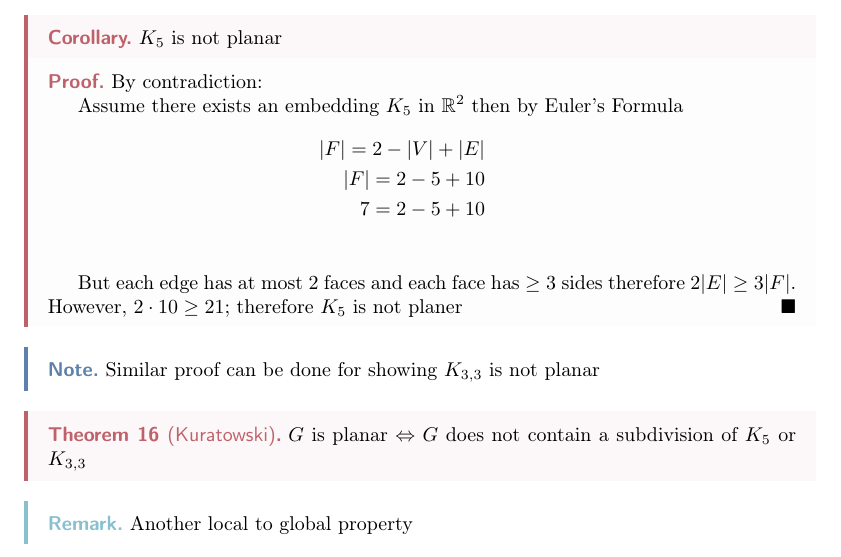
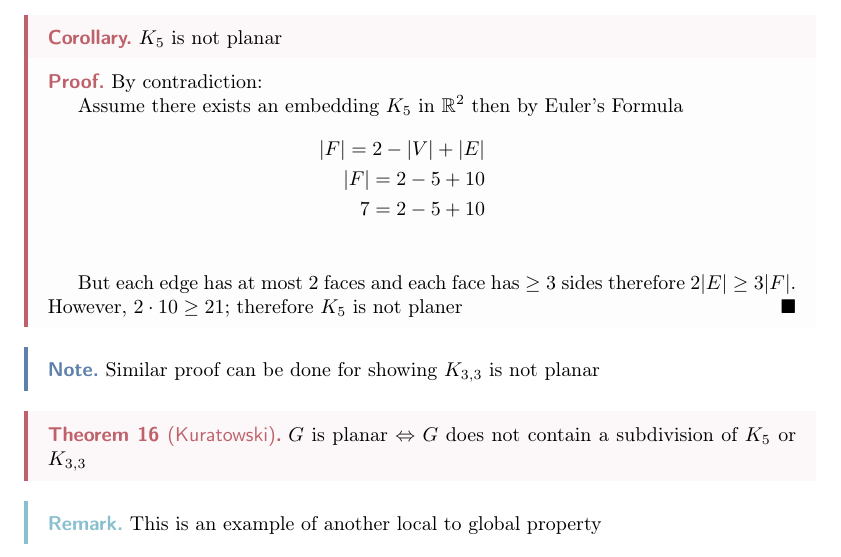
Before and after one commit to Geoc2022/Math_1230, a LaTeX document (main.tex, which reads Lectures/lec_12.tex): part of page 20 of 20, cut so that both start at the same text. Compiled offline with pdfLaTeX.

Commit message:
Minor update

```diff
--- a/Lectures/lec_12.tex
+++ b/Lectures/lec_12.tex
@@ -88,5 +88,5 @@
 \end{theorem}
 
 \begin{remark}
-    Another local to global property
+    This is an example of another local to global property
 \end{remark}
```
Also changed, not shown: 1230 HW/HW6/123-hw6.tex (+0 -1 lines), 1230 HW/HW7/123-hw7.tex (+1 -1 lines), 1230 HW/HW6/123-hw6.pdf, 1230 HW/HW7/123-hw7.pdf, main.pdf, 1 other file.
